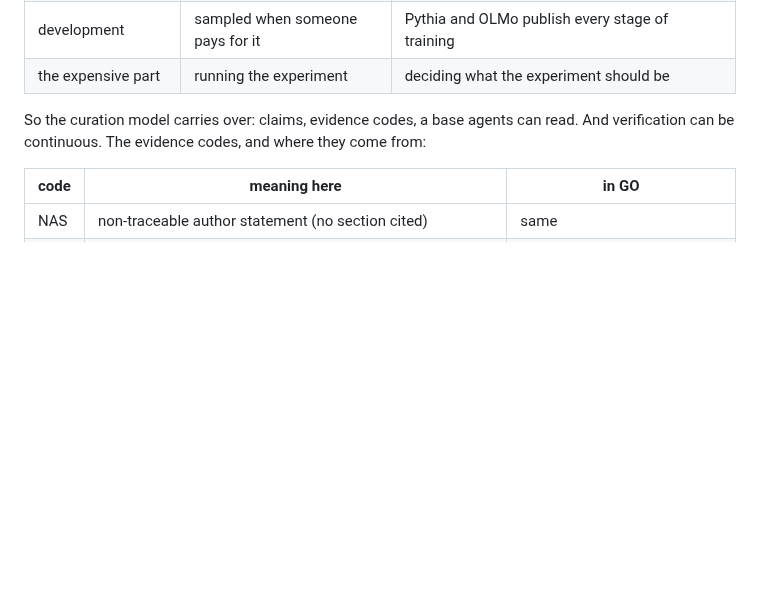
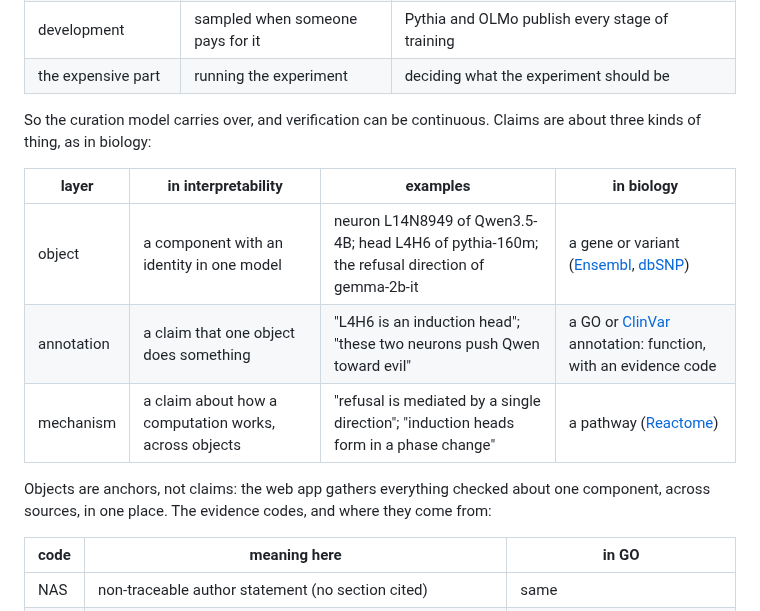
Before and after one commit to tumanian/interp_claim_lib, a Markdown page: README.md, the part around the change. GitHub-like rendering; blank space fills up the shorter version.

Commit message:
README: objects, annotations and mechanisms, mapped to their biology analogues (#17)
Co-authored-by: Claude Opus 5.5 <noreply@anthropic.com>

```diff
--- a/README.md
+++ b/README.md
@@ -25,8 +25,17 @@ is earned again each time the code runs, on new models, as the code changes.
 | development | sampled when someone pays for it | Pythia and OLMo publish every stage of training |
 | the expensive part | running the experiment | deciding what the experiment should be |
 
-So the curation model carries over: claims, evidence codes, a base agents can read. And
-verification can be continuous. The evidence codes, and where they come from:
+So the curation model carries over, and verification can be continuous. Claims are about three
+kinds of thing, as in biology:
+
+| layer | in interpretability | examples | in biology |
+|---|---|---|---|
+| object | a component with an identity in one model | neuron L14N8949 of Qwen3.5-4B; head L4H6 of pythia-160m; the refusal direction of gemma-2b-it | a gene or variant ([Ensembl](https://www.ensembl.org/), [dbSNP](https://www.ncbi.nlm.nih.gov/snp/)) |
+| annotation | a claim that one object does something | "L4H6 is an induction head"; "these two neurons push Qwen toward evil" | a GO or [ClinVar](https://www.ncbi.nlm.nih.gov/clinvar/) annotation: function, with an evidence code |
+| mechanism | a claim about how a computation works, across objects | "refusal is mediated by a single direction"; "induction heads form in a phase change" | a pathway ([Reactome](https://reactome.org/)) |
+
+Objects are anchors, not claims: the web app gathers everything checked about one component,
+across sources, in one place. The evidence codes, and where they come from:
 
 | code | meaning here | in GO |
 |---|---|---|
```
